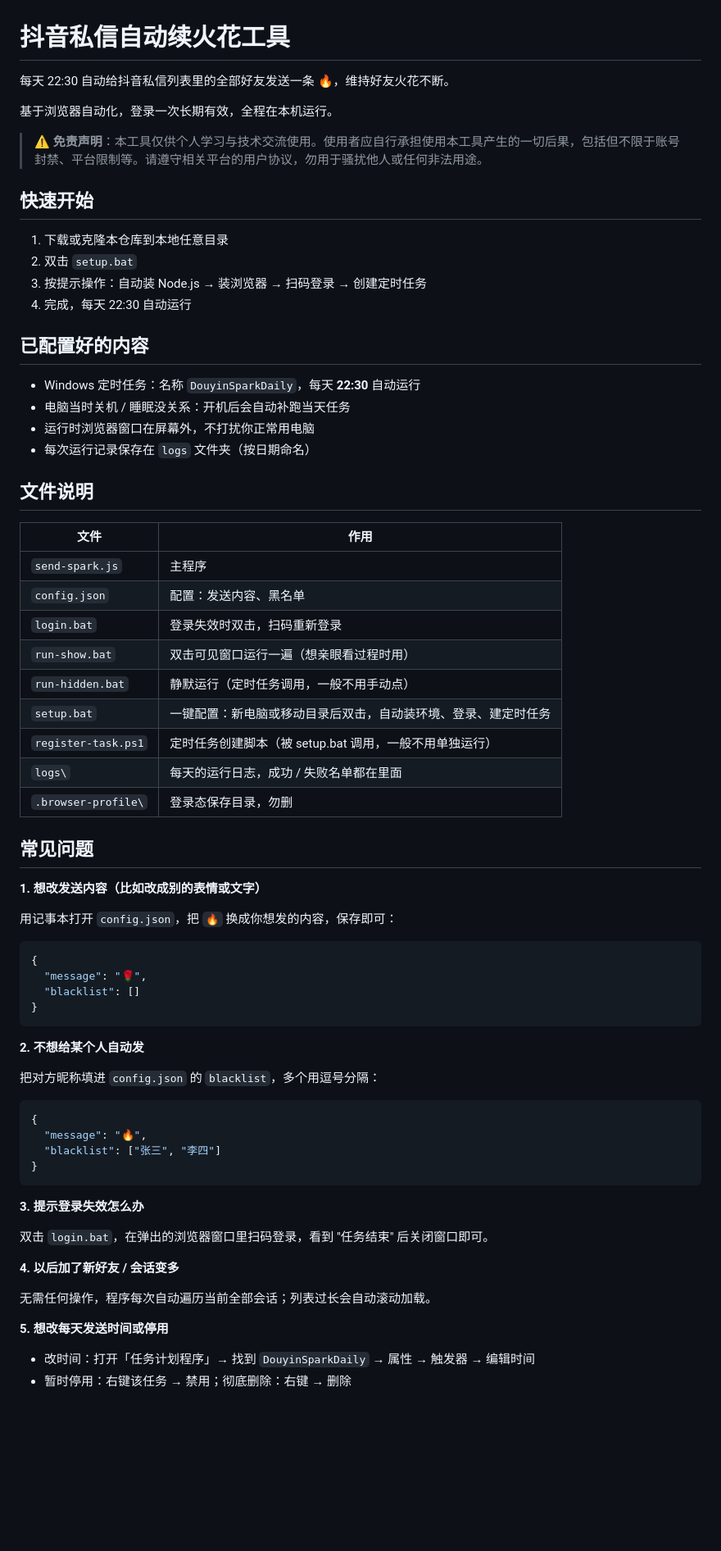
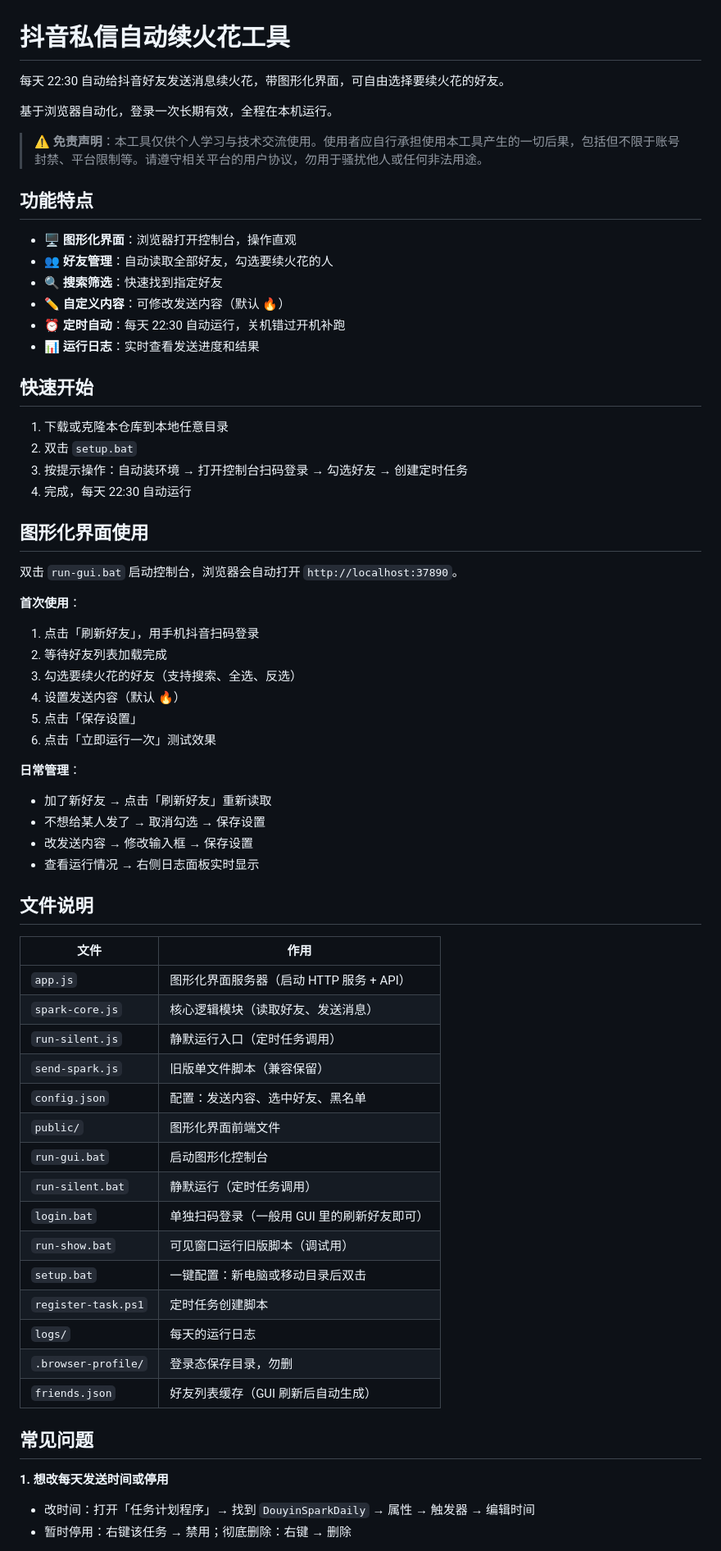
Before and after one commit to boyboyBOYV/douyin-spark-keeper, a Markdown page: README.md, the part around one of its changes. Shown at 82% size. Drawn GitHub-style; blank space fills up the shorter version.

Commit message:
v2.0: 更新 README，新增图形界面说明

````diff
--- a/README.md
+++ b/README.md
@@ -1,72 +1,68 @@
 # 抖音私信自动续火花工具
 
-每天 22:30 自动给抖音私信列表里的全部好友发送一条 🔥，维持好友火花不断。
+每天 22:30 自动给抖音好友发送消息续火花，带图形化界面，可自由选择要续火花的好友。
 
 基于浏览器自动化，登录一次长期有效，全程在本机运行。
 
 > ⚠️ **免责声明**：本工具仅供个人学习与技术交流使用。使用者应自行承担使用本工具产生的一切后果，包括但不限于账号封禁、平台限制等。请遵守相关平台的用户协议，勿用于骚扰他人或任何非法用途。
 
+## 功能特点
+
+- 🖥️ **图形化界面**：浏览器打开控制台，操作直观
+- 👥 **好友管理**：自动读取全部好友，勾选要续火花的人
+- 🔍 **搜索筛选**：快速找到指定好友
+- ✏️ **自定义内容**：可修改发送内容（默认 🔥）
+- ⏰ **定时自动**：每天 22:30 自动运行，关机错过开机补跑
+- 📊 **运行日志**：实时查看发送进度和结果
+
 ## 快速开始
 
 1. 下载或克隆本仓库到本地任意目录
 2. 双击 `setup.bat`
-3. 按提示操作：自动装 Node.js → 装浏览器 → 扫码登录 → 创建定时任务
+3. 按提示操作：自动装环境 → 打开控制台扫码登录 → 勾选好友 → 创建定时任务
 4. 完成，每天 22:30 自动运行
 
-## 已配置好的内容
+## 图形化界面使用
 
-- Windows 定时任务：名称 `DouyinSparkDaily`，每天 **22:30** 自动运行
-- 电脑当时关机 / 睡眠没关系：开机后会自动补跑当天任务
-- 运行时浏览器窗口在屏幕外，不打扰你正常用电脑
-- 每次运行记录保存在 `logs` 文件夹（按日期命名）
+双击 `run-gui.bat` 启动控制台，浏览器会自动打开 `http://localhost:37890`。
+
+**首次使用**：
+1. 点击「刷新好友」，用手机抖音扫码登录
+2. 等待好友列表加载完成
+3. 勾选要续火花的好友（支持搜索、全选、反选）
+4. 设置发送内容（默认 🔥）
+5. 点击「保存设置」
+6. 点击「立即运行一次」测试效果
+
+**日常管理**：
+- 加了新好友 → 点击「刷新好友」重新读取
+- 不想给某人发了 → 取消勾选 → 保存设置
+- 改发送内容 → 修改输入框 → 保存设置
+- 查看运行情况 → 右侧日志面板实时显示
 
 ## 文件说明
 
 | 文件 | 作用 |
 |---|---|
-| `send-spark.js` | 主程序 |
-| `config.json` | 配置：发送内容、黑名单 |
-| `login.bat` | 登录失效时双击，扫码重新登录 |
-| `run-show.bat` | 双击可见窗口运行一遍（想亲眼看过程时用） |
-| `run-hidden.bat` | 静默运行（定时任务调用，一般不用手动点） |
-| `setup.bat` | 一键配置：新电脑或移动目录后双击，自动装环境、登录、建定时任务 |
-| `register-task.ps1` | 定时任务创建脚本（被 setup.bat 调用，一般不用单独运行） |
-| `logs\` | 每天的运行日志，成功 / 失败名单都在里面 |
-| `.browser-profile\` | 登录态保存目录，勿删 |
+| `app.js` | 图形化界面服务器（启动 HTTP 服务 + API） |
+| `spark-core.js` | 核心逻辑模块（读取好友、发送消息） |
+| `run-silent.js` | 静默运行入口（定时任务调用） |
+| `send-spark.js` | 旧版单文件脚本（兼容保留） |
+| `config.json` | 配置：发送内容、选中好友、黑名单 |
+| `public/` | 图形化界面前端文件 |
+| `run-gui.bat` | 启动图形化控制台 |
+| `run-silent.bat` | 静默运行（定时任务调用） |
+| `login.bat` | 单独扫码登录（一般用 GUI 里的刷新好友即可） |
+| `run-show.bat` | 可见窗口运行旧版脚本（调试用） |
+| `setup.bat` | 一键配置：新电脑或移动目录后双击 |
+| `register-task.ps1` | 定时任务创建脚本 |
+| `logs/` | 每天的运行日志 |
+| `.browser-profile/` | 登录态保存目录，勿删 |
+| `friends.json` | 好友列表缓存（GUI 刷新后自动生成） |
 
 ## 常见问题
 
-**1. 想改发送内容（比如改成别的表情或文字）**
-
-用记事本打开 `config.json`，把 `🔥` 换成你想发的内容，保存即可：
-
-```json
-{
-  "message": "🌹",
-  "blacklist": []
-}
-```
-
-**2. 不想给某个人自动发**
-
-把对方昵称填进 `config.json` 的 `blacklist`，多个用逗号分隔：
-
-```json
-{
-  "message": "🔥",
-  "blacklist": ["张三", "李四"]
-}
-```
-
-**3. 提示登录失效怎么办**
-
-双击 `login.bat`，在弹出的浏览器窗口里扫码登录，看到 "任务结束" 后关闭窗口即可。
-
-**4. 以后加了新好友 / 会话变多**
-
-无需任何操作，程序每次自动遍历当前全部会话；列表过长会自动滚动加载。
-
-**5. 想改每天发送时间或停用**
+**1. 想改每天发送时间或停用**
 
 - 改时间：打开「任务计划程序」→ 找到 `DouyinSparkDaily` → 属性 → 触发器 → 编辑时间
 - 暂时停用：右键该任务 → 禁用；彻底删除：右键 → 删除
````
Also changed, not shown: other parts of README.md (+23 -6 lines).
